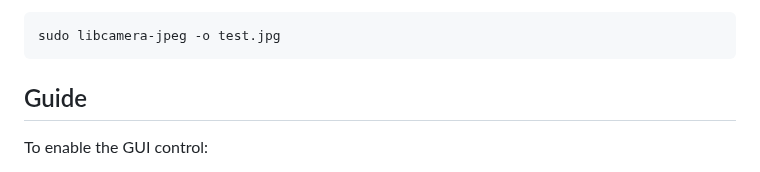
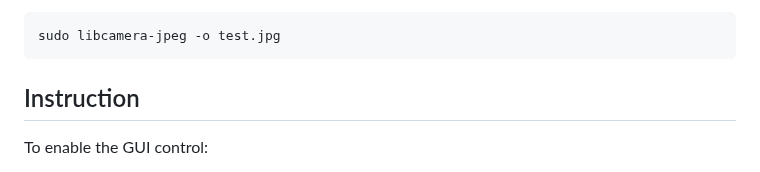
Before and after one commit to jimmyzhq740/Strawberry-Pi, a Markdown page: README.md, the part around the change. Rendered like a GitHub page.

````diff
--- a/README.md
+++ b/README.md
@@ -36,7 +36,7 @@ Ensure the cameras are properly connected to the boards and enabled. Test the ca
 sudo libcamera-jpeg -o test.jpg
 ```
 
-## Guide
+## Instruction
 To enable the GUI control:
 - Download the ```piserver``` folder to the Pi. Configure each Pi to run the following script on boot-up:
   ```php
````
